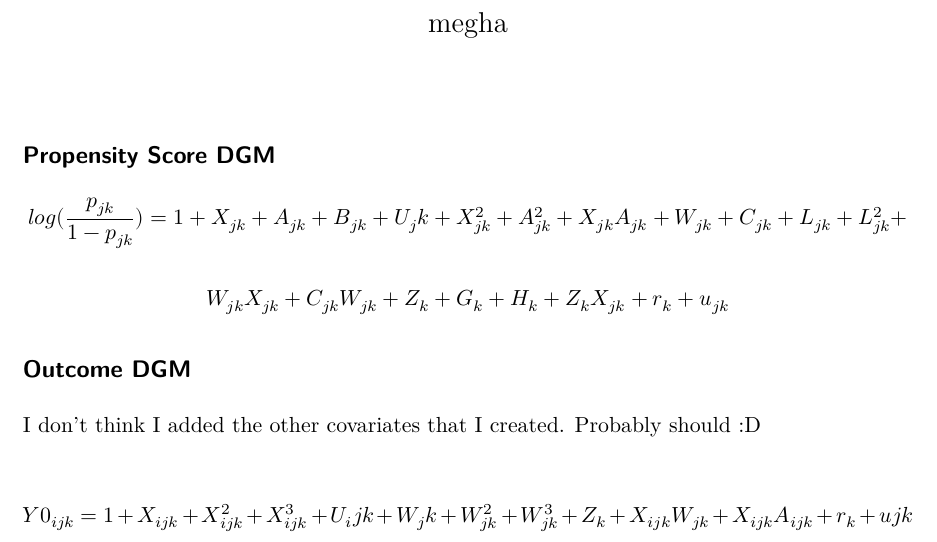
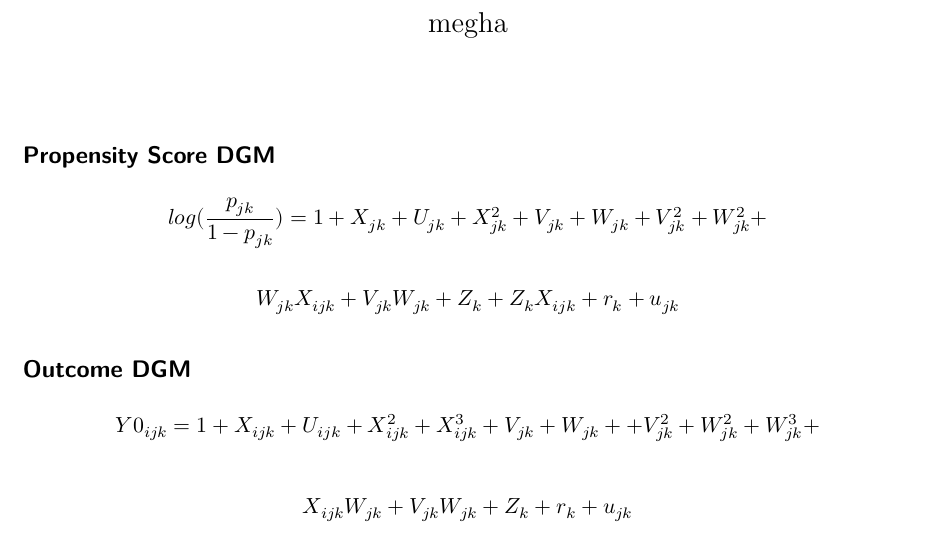
Before and after one commit to meghapsimatrix/ts_matching, a Quarto document (01_dgm/dgm_mods.qmd): part of the page, cut so that both start at the same text. The pictures show the output file 01_dgm/dgm_mods.pdf that the author committed with the source.

Commit message:
dgm updates

```diff
--- a/01_dgm/dgm_mods.qmd
+++ b/01_dgm/dgm_mods.qmd
@@ -7,18 +7,19 @@ editor: visual
 
 ## Propensity Score DGM
 
-$$
-log(\frac{p_{jk}}{1 - p_{jk}}) = 1 + X_{jk} + A_{jk} + B_{jk} + U_jk + X_{jk}^2 + A_{jk}^2 + X_{jk} A_{jk} + W_{jk} + C_{jk} + L_{jk} + L_{jk}^2 +
+$$log(\frac{p_{jk}}{1 - p_{jk}}) = 1 + X_{jk} + U_{jk} + X_{jk}^2 + V_{jk} + W_{jk} + V_{jk}^2 + W_{jk}^2 +
 $$
 
 $$
-W_{jk} X_{jk} + C_{jk} W_{jk} + Z_k + G_k + H_k + Z_{k} X_{jk} + r_k + u_{jk}
+W_{jk} X_{ijk} + V_{jk} W_{jk} + Z_k + Z_k X_{ijk} + r_k + u_{jk}
 $$
 
 ## Outcome DGM
 
-I don't think I added the other covariates that I created. Probably should :D
+$$
+Y0_{ijk} = 1 + X_{ijk} + U_{ijk} + X_{ijk}^2 + X_{ijk}^3 + V_{jk} + W_{jk} +  + V_{jk}^2 + W_{jk}^2 + W_{jk}^3 +
+$$
 
 $$
-Y0_{ijk} = 1 + X_{ijk} + X_{ijk}^2 + X_{ijk}^3 + U_ijk + W_jk + W_{jk}^2 + W_{jk}^3 + Z_k + X_{ijk} W_{jk} + X_{ijk} A_{ijk} + r_k + u{jk}
+X_{ijk} W_{jk} + V_{jk} W_{jk} + Z_k + r_k + u_{jk}
 $$
```
Also changed, not shown: 01_dgm/01_dgm_function.R (+3 -3 lines), 01_dgm/dgm_mods.pdf.
